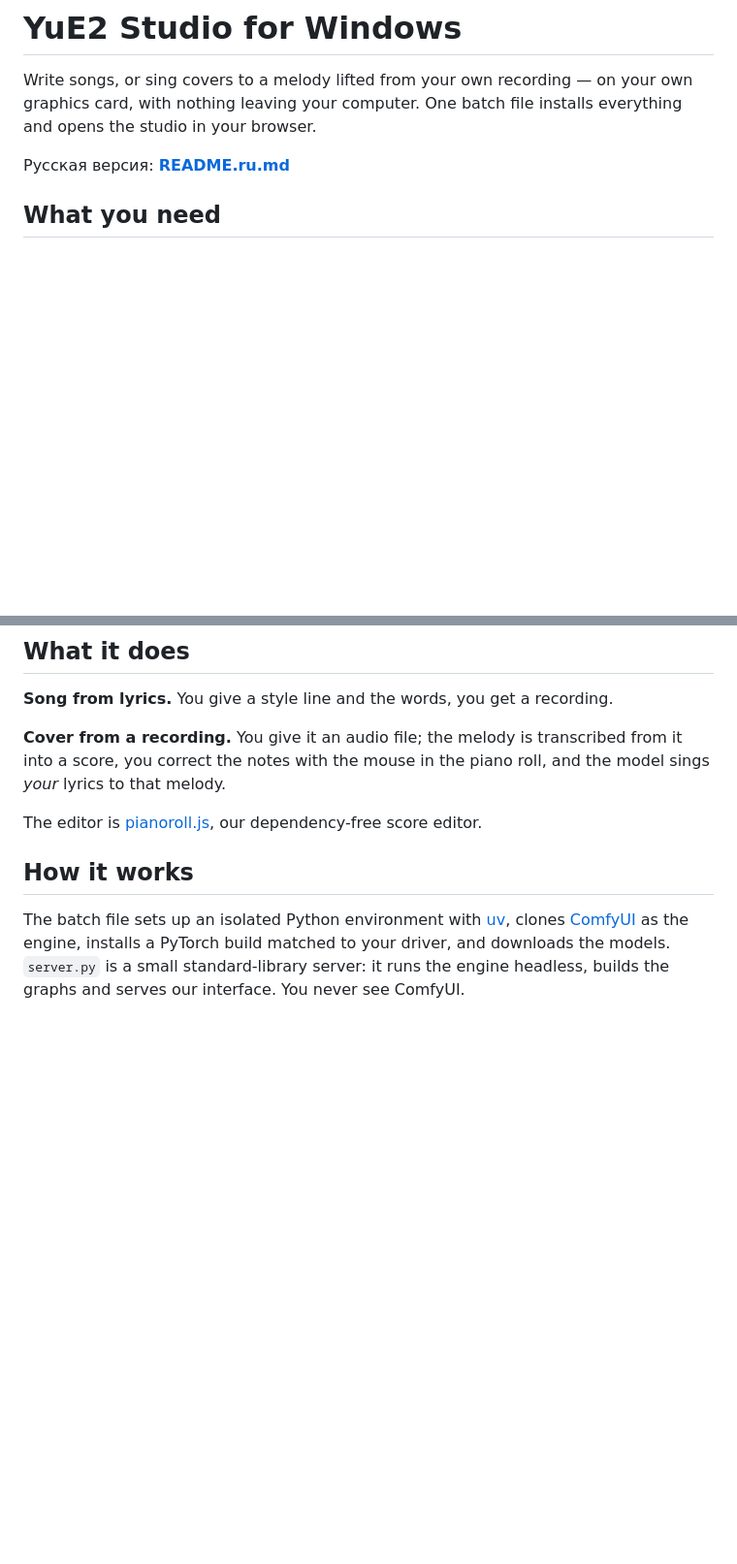
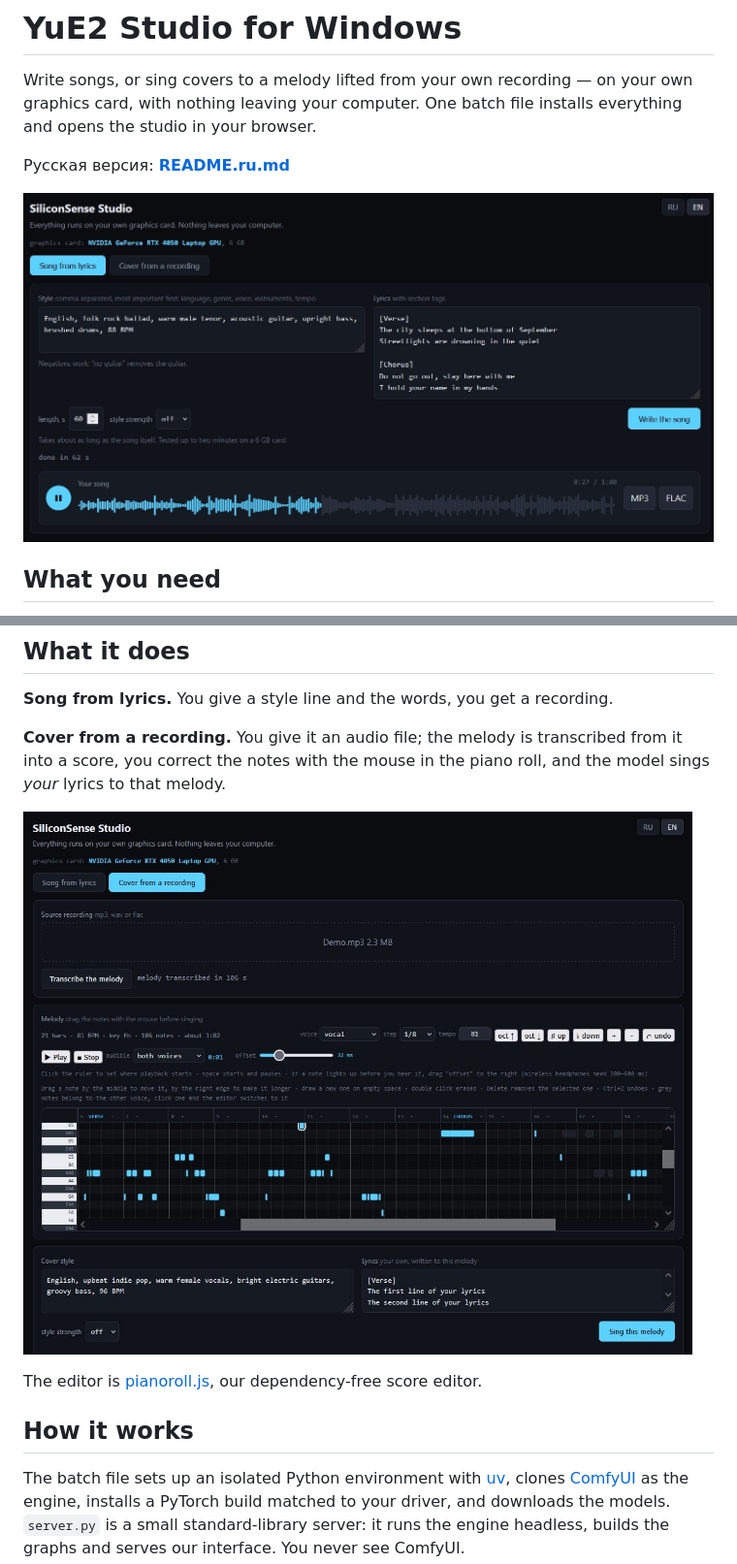
Before and after one commit to siliconsense/yue2-studio-pc, a Markdown page: README.md, 2 parts joined by grey strips. Shown: that part at 97% size. GitHub-like rendering; pictures changed too: docs/cover.jpg (added), docs/studio.jpg (added); blank space fills up the shorter version.

```diff
--- a/README.md
+++ b/README.md
@@ -5,6 +5,8 @@ own graphics card, with nothing leaving your computer. One batch file installs
 everything and opens the studio in your browser.
 
 Русская версия: **[README.ru.md](README.ru.md)**
+
+![The studio](docs/studio.jpg)
 
 ## What you need
 
@@ -54,6 +56,8 @@ is faster.
 from it into a score, you correct the notes with the mouse in the piano roll, and
 the model sings *your* lyrics to that melody.
 
+![The cover tab](docs/cover.jpg)
+
 The editor is [pianoroll.js](https://github.com/siliconsense/pianoroll.js), our
 dependency-free score editor.
 
```
Also changed, not shown: README.ru.md (+4 -0 lines), 1 other file.
